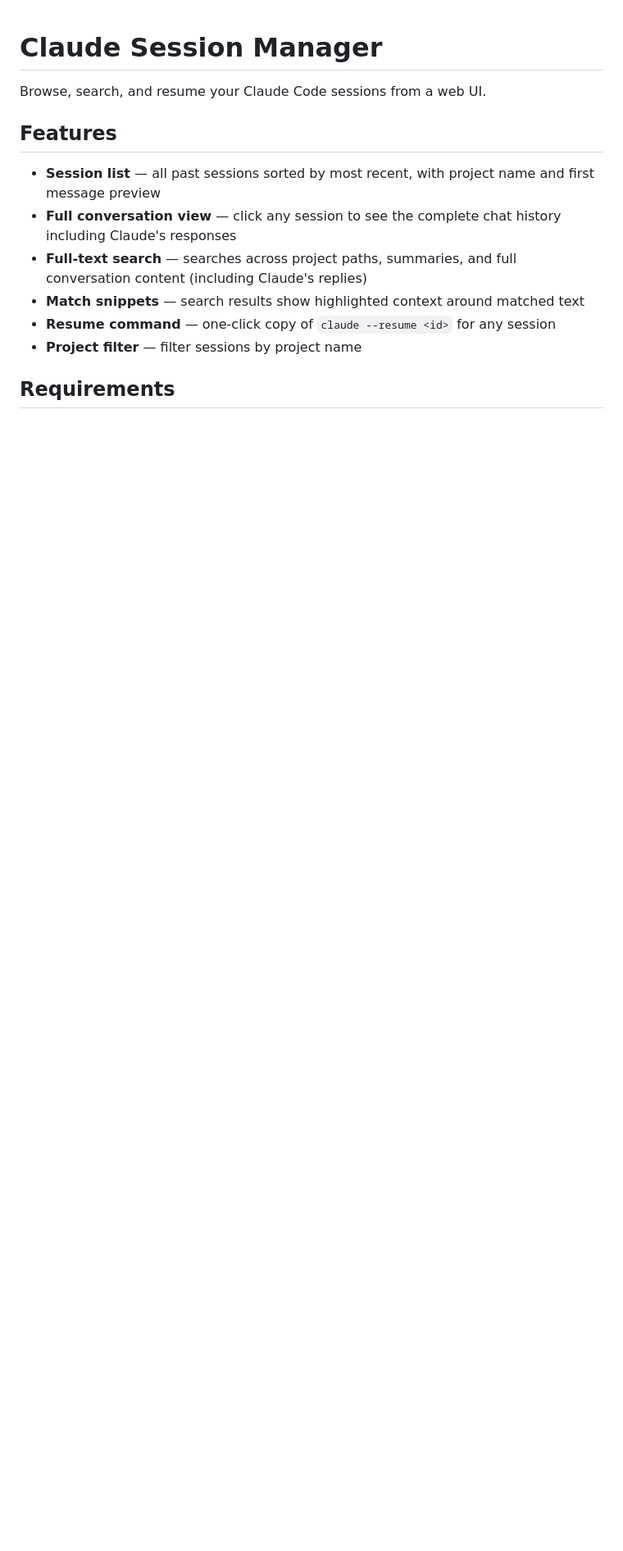
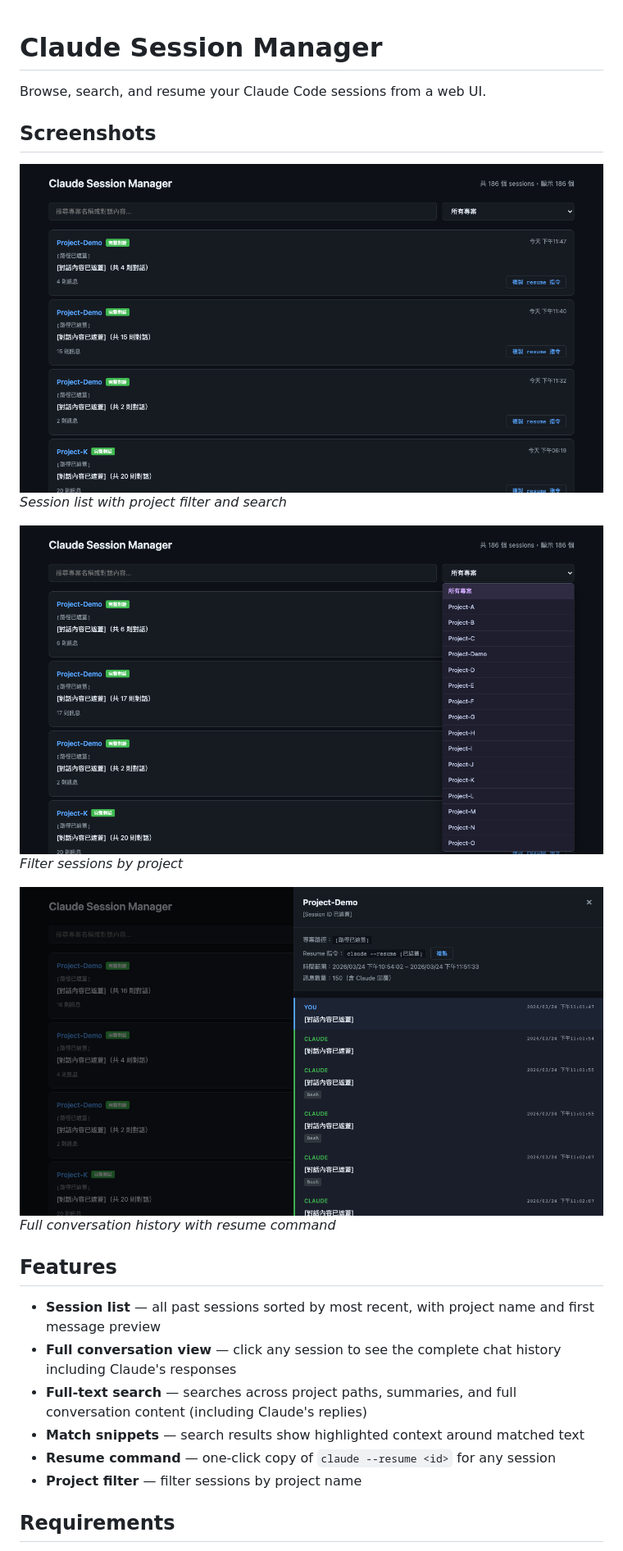
Before and after one commit to jh0712/claude-session-management, a Markdown page: README.md, the part around the change. Shown at 82% size. Rendered like a GitHub page; pictures changed too: docs/screenshot-conversation.png (added), docs/screenshot-dashboard.png (added), docs/screenshot-dropdown.png (added); blank space fills up the shorter version.

Commit message:
docs: add screenshots to README
Add redacted UI screenshots (dashboard, project filter dropdown, conversation history) under docs/ and embed them in README.

Co-Authored-By: Claude Sonnet 4.6 (1M context) <noreply@anthropic.com>

```diff
--- a/README.md
+++ b/README.md
@@ -1,6 +1,17 @@
 # Claude Session Manager
 
 Browse, search, and resume your Claude Code sessions from a web UI.
+
+## Screenshots
+
+![Dashboard](docs/screenshot-dashboard.png)
+*Session list with project filter and search*
+
+![Project Filter](docs/screenshot-dropdown.png)
+*Filter sessions by project*
+
+![Conversation History](docs/screenshot-conversation.png)
+*Full conversation history with resume command*
 
 ## Features
 
```
